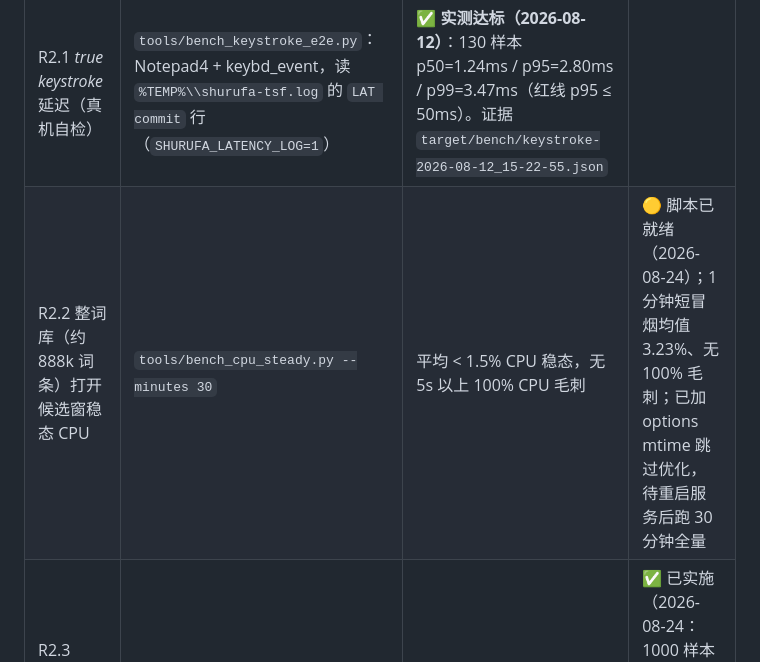
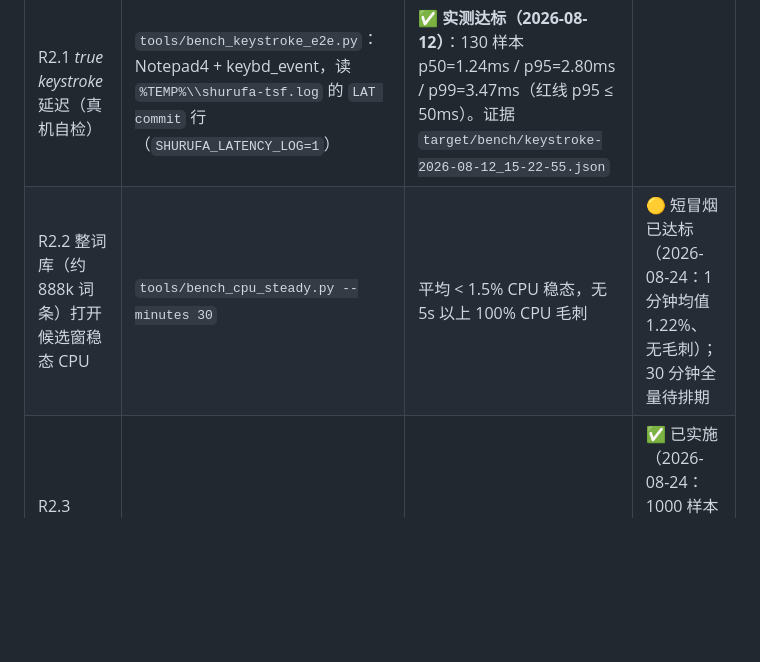
Before and after one commit to hkm-a/shurufa, a Markdown page: docs/quality/输入法验收规范.md, the part around the change. Rendered like a GitHub page; blank space fills up the shorter version.

Commit message:
docs(quality): R2.2 短冒烟达标记录
重启 algo 后 1 分钟稳态 CPU 均值 1.22%、无 100% 毛刺，
mtime 优化生效；30 分钟全量验收仍待排期。

```diff
--- a/docs/quality/输入法验收规范.md
+++ b/docs/quality/输入法验收规范.md
@@ -23,7 +23,7 @@
 | 项 | 验证方式 | 通过标准 | 当前状态 |
 |---|---|---|---|
 | R2.1 _true keystroke_ 延迟（真机自检） | `tools/bench_keystroke_e2e.py`：Notepad4 + keybd_event，读 `%TEMP%\\shurufa-tsf.log` 的 `LAT commit` 行（`SHURUFA_LATENCY_LOG=1`） | **✅ 实测达标（2026-08-12）**：130 样本 p50=1.24ms / p95=2.80ms / p99=3.47ms（红线 p95 ≤ 50ms）。证据 `target/bench/keystroke-2026-08-12_15-22-55.json` |
-| R2.2 整词库（约 888k 词条）打开候选窗稳态 CPU | `tools/bench_cpu_steady.py --minutes 30` | 平均 < 1.5% CPU 稳态，无 5s 以上 100% CPU 毛刺 | 🟡 脚本已就绪（2026-08-24）；1 分钟短冒烟均值 3.23%、无 100% 毛刺；已加 options mtime 跳过优化，待重启服务后跑 30 分钟全量 |
+| R2.2 整词库（约 888k 词条）打开候选窗稳态 CPU | `tools/bench_cpu_steady.py --minutes 30` | 平均 < 1.5% CPU 稳态，无 5s 以上 100% CPU 毛刺 | 🟡 短冒烟已达标（2026-08-24：1 分钟均值 1.22%、无毛刺）；30 分钟全量待排期 |
 | R2.3 1000 次随机拼音连续输入内存波动 | `tools/bench_keypress.py --algo-leak-iters 1000` | 进程 RSS 波动 < 5%（无泄漏） | ✅ 已实施（2026-08-24：1000 样本 drift -1.28%，脚本已修正为稳定后采样 + 首尾中位数） |
 | R2.4 AI 帮写首包（SSE） | ureq SSE 延迟日志，以 `call_agnes_stream` 内置首包计时 | 首包 ≤ 3s（网络依赖，作报告不作 gate） | ✅ 已交付（F3 里已完成 SSE 真流式） |
 
```
